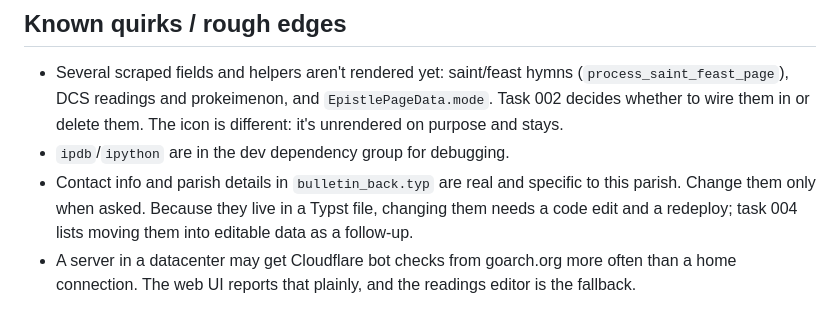
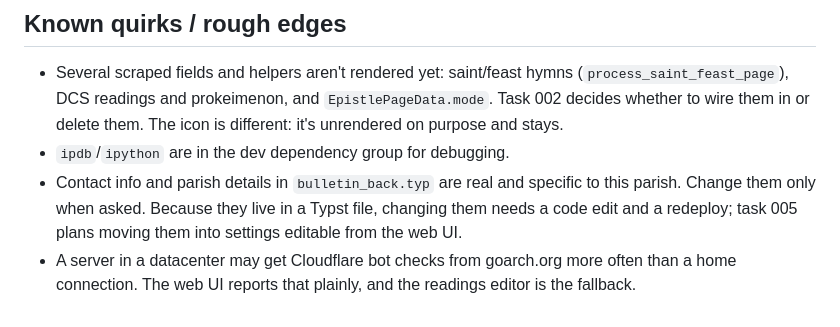
Before and after one commit to lnrssll/goarch-bulletin-builder, a Markdown page: AGENTS.md, the part around the change. GitHub-like rendering.

```diff
--- a/AGENTS.md
+++ b/AGENTS.md
@@ -168,5 +168,5 @@ Conventions: wording on the pages is for a volunteer, not a developer (no "YAML"
 
 - Several scraped fields and helpers aren't rendered yet: saint/feast hymns (`process_saint_feast_page`), DCS readings and prokeimenon, and `EpistlePageData.mode`. Task 002 decides whether to wire them in or delete them. The icon is different: it's unrendered on purpose and stays.
 - `ipdb`/`ipython` are in the dev dependency group for debugging.
-- Contact info and parish details in `bulletin_back.typ` are real and specific to this parish. Change them only when asked. Because they live in a Typst file, changing them needs a code edit and a redeploy; task 004 lists moving them into editable data as a follow-up.
+- Contact info and parish details in `bulletin_back.typ` are real and specific to this parish. Change them only when asked. Because they live in a Typst file, changing them needs a code edit and a redeploy; task 005 plans moving them into settings editable from the web UI.
 - A server in a datacenter may get Cloudflare bot checks from goarch.org more often than a home connection. The web UI reports that plainly, and the readings editor is the fallback.
```
Also changed, not shown: tasks/005-settings-and-follow-ups.md (added, +167 -0 lines), tasks/done/004-webui.md (+2 -0 lines).
